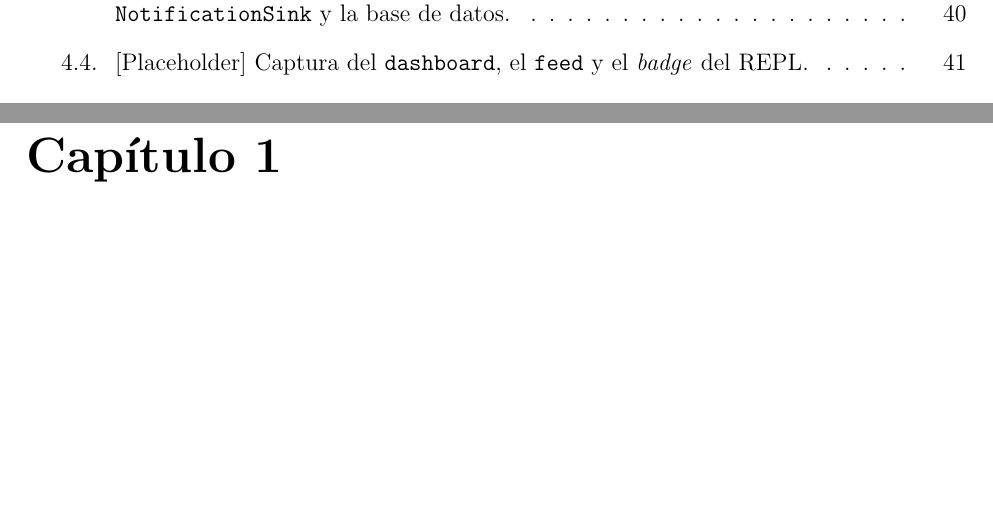
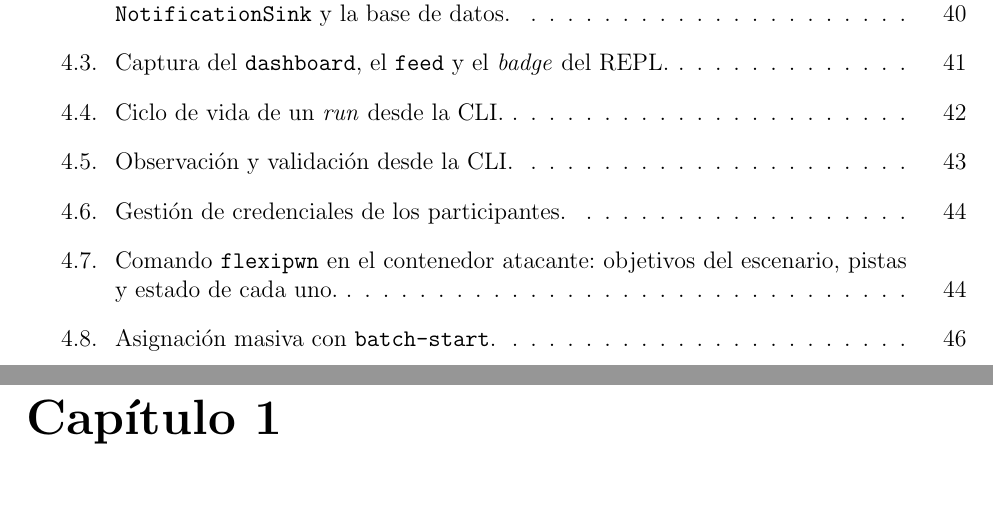
Before and after one commit to NepJag/FlexiPwn-Informe-Memoria, a LaTeX thesis (main.tex, which reads cap3-diseño.tex, cap4-implementación.tex): two parts of pages 10 and 11 of 65 before the commit and two parts of pages 10 and 11 of 67 after it, joined at a grey line, cut so that both start at the same text, the shorter picture padded with empty space. The pictures show the PDF file main.pdf that the author committed with the source.

Commit message:
Reorganizar figuras del diseño y añadir pantallazos.

```diff
--- a/cap3-diseño.tex
+++ b/cap3-diseño.tex
@@ -621,3 +626,7 @@ implementación.
+    FlexiPwn.}
+    \label{fig:erd}
+\end{figure}
+
 El estado del sistema se persiste en una base de datos SQLite gestionada
 mediante \texttt{SQLModel}. La elección de SQLite responde al contexto de
 despliegue: una
@@ -670,3 +679,5 @@ múltiples \textit{runs} históricos del mismo escenario, lo que permite
 reintentos sin
 borrar el historial previo.
 
+% PLACEHOLDER: reemplazar la imagen por el diagrama real (ver Paso 4).
+\begin{figure}[H]
--- a/cap4-implementación.tex
+++ b/cap4-implementación.tex
@@ -843,10 +832,10 @@ reinicie. Por defecto muestra los hitos del día, pero con \texttt{--all}
 recorre todo el historial almacenado.
 
 % PLACEHOLDER: reemplazar por una captura real (ver Paso 4).
-\begin{figure}[h]
+\begin{figure}[H]
     \centering
-    \includegraphics[width=0.75\textwidth, height=0.4\textwidth]{imagenes/escudoU2014.pdf}
-    \caption{[Placeholder] Captura del \texttt{dashboard}, el \texttt{feed} y
+    \includegraphics[scale=0.5]{imagenes/flexipwn/13.png}
+    \caption{Captura del \texttt{dashboard}, el \texttt{feed} y
     el \textit{badge} del REPL.}
     \label{fig:dashboard}
 \end{figure}
@@ -883,6 +872,28 @@ mismo escenario y al mismo participante en la base de datos: los
 lugar de borrarse, lo que permite al estudiante reintentar el escenario
 manteniendo trazable el historial de intentos sucesivos sobre el mismo
 ejercicio.
+
+% PLACEHOLDER: reemplazar cada imagen por tu captura de pantalla.
+\begin{figure}[H]
+    \centering
+    \begin{subfigure}{\textwidth}
+        \centering
+        \includegraphics[scale=0.5]{imagenes/flexipwn/1.png}
+        \caption{\texttt{run start}: panel con las credenciales SSH del entorno.}
+        \label{fig:run-start}
+    \end{subfigure}
+    \\[8pt]
+    \begin{subfigure}{\textwidth}
+        \centering
+        \includegraphics[scale=0.5]{imagenes/flexipwn/2.png}
+        \caption{Rechazo de un segundo \texttt{run start} para el mismo par
+        escenario-participante.}
+        \label{fig:run-start-rechazo}
+    \end{subfigure}
+    \caption{Ciclo de vida de un \textit{run} desde la CLI.}
+    \label{fig:run-lifecycle}
+\end{figure}
+
 \begin{sloppypar}
 El SSH del contenedor atacante no necesariamente se publica en todas las
 interfaces del \textit{host}. La configuración \texttt{attacker\_bind\_ips}
@@ -910,6 +921,26 @@ se satisfizo (campo \texttt{matched\_at}) junto con el \textit{delta} respecto
 al hito anterior. Los hitos se ordenan cronológicamente por \texttt{matched\_at}
 porque el estudiante puede cumplir los objetivos en cualquier orden.
 
+% PLACEHOLDER: reemplazar cada imagen por tu captura de pantalla.
+\begin{figure}[H]
+    \centering
+    \begin{subfigure}{\textwidth}
+        \centering
+        \includegraphics[scale=0.5]{imagenes/flexipwn/4.png}
+        \caption{\texttt{run show} con las estadísticas de tiempo por hito.}
+        \label{fig:run-show}
+    \end{subfigure}
+    \\[8pt]
+    \begin{subfigure}{\textwidth}
+        \centering
+        \includegraphics[scale=0.5]{imagenes/flexipwn/5.png}
+        \caption{\texttt{scenario validate} sobre un YAML válido e inválido.}
+        \label{fig:scenario-validate}
+    \end{subfigure}
+    \caption{Observación y validación desde la CLI.}
+    \label{fig:run-observacion}
+\end{figure}
+
 \subsection{Credenciales de los participantes}
 
 \begin{sloppypar}
@@ -934,6 +965,27 @@ cuando el \textit{daemon} crea al atacante, genera una clave propia con
 del participante (el \textit{hash} \texttt{bcrypt}) no interviene en el flujo de
 acceso SSH.
 
+% PLACEHOLDER: reemplazar cada imagen por tu captura de pantalla.
+\begin{figure}[H]
+    \centering
+    \begin{subfigure}{\textwidth}
+        \centering
+        \includegraphics[scale=0.5]{imagenes/flexipwn/7.png}
+        \caption{\texttt{participant add} muestra las credenciales generadas.}
+        \label{fig:participant-add}
+    \end{subfigure}
+    \\[8pt]
+    \begin{subfigure}{\textwidth}
+        \centering
+        \includegraphics[scale=0.5]{imagenes/flexipwn/8.png}
+        \caption{\texttt{participant reset-password} genera una nueva
+        contraseña.}
+        \label{fig:participant-reset}
+    \end{subfigure}
+    \caption{Gestión de credenciales de los participantes.}
+    \label{fig:participantes}
+\end{figure}
+
 \subsection{Visor de objetivos y pistas del estudiante}
 
 Una vez dentro del contenedor atacante, el estudiante tiene acceso al comando
@@ -945,6 +997,15 @@ contrato \texttt{exec\_run} del proveedor. El comando \texttt{flexipwn} de la
 imagen solo lee ese archivo, sin lógica propia. El contenedor vulnerable nunca
 se toca: el atacante es la única sesión que la plataforma aprovisiona para el
 estudiante y funciona como su propio \texttt{feed}.
+
+% PLACEHOLDER: reemplazar la imagen por tu captura de pantalla.
+\begin{figure}[H]
+    \centering
+    \includegraphics[scale=0.5]{imagenes/flexipwn/9.png}
+    \caption{Comando \texttt{flexipwn} en el contenedor atacante: objetivos
+    del escenario, pistas y estado de cada uno.}
+    \label{fig:visor-estudiante}
+\end{figure}
 
 \subsection{Limpieza del laboratorio}
 
@@ -989,3 +1050,11 @@ En el CSV se escriben siete columnas (\texttt{scenario}, \texttt{username},
 decidir si reintenta esos casos puntuales sin descartar y rehacer el lote
 completo.
 \end{sloppypar}
+
+% PLACEHOLDER: reemplazar cada imagen por tu captura de pantalla.
+\begin{figure}[H]
+    \centering
+    \includegraphics[scale=0.5]{imagenes/flexipwn/10.png}
+    \caption{Asignación masiva con \texttt{batch-start}.}
+    \label{fig:batch}
+\end{figure}
```
Also changed, not shown: imagenes/flexipwn/1.png (added), imagenes/flexipwn/10.png (added), imagenes/flexipwn/13.png (added), imagenes/flexipwn/2.png (added), imagenes/flexipwn/4.png (added), imagenes/flexipwn/5.png (added), imagenes/flexipwn/7.png (added), imagenes/flexipwn/8.png (added), imagenes/flexipwn/9.png (added), main.pdf, cap3-diseño.tex (45 more changed lines), cap4-implementación.tex (11 more changed lines).
